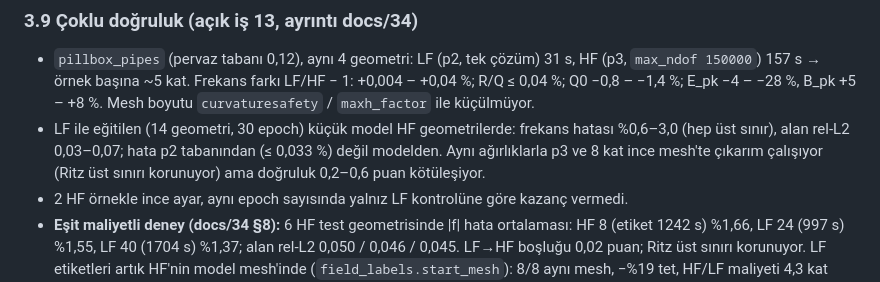
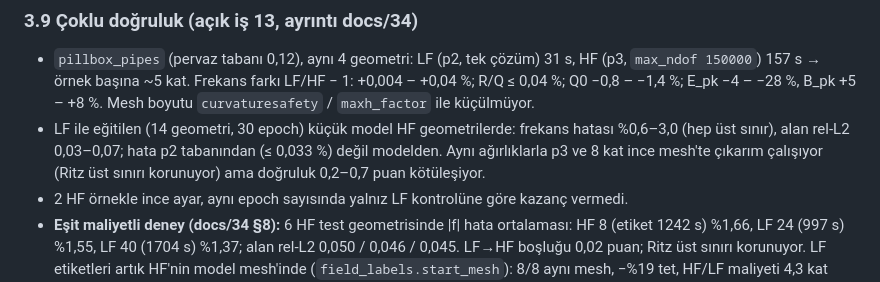
Before and after one commit to KorayGokceler/rf_cavity_neural_operator, a Markdown page: docs/31_SESSION_HANDOFF.md, the part around the change. Drawn GitHub-style.

```diff
--- a/docs/31_SESSION_HANDOFF.md
+++ b/docs/31_SESSION_HANDOFF.md
@@ -353,7 +353,7 @@ ile; 1 mm kaydırmada), eski ve yeni dönüşümde aynı davranış: deformasyon
   E_pk −4 – −28 %, B_pk +5 – +8 %. Mesh boyutu `curvaturesafety` / `maxh_factor` ile küçülmüyor.
 - LF ile eğitilen (14 geometri, 30 epoch) küçük model HF geometrilerde: frekans hatası %0,6–3,0 (hep üst
   sınır), alan rel-L2 0,03–0,07; hata p2 tabanından (≤ 0,033 %) değil modelden. Aynı ağırlıklarla p3 ve 8 kat ince
-  mesh'te çıkarım çalışıyor (Ritz üst sınırı korunuyor) ama doğruluk 0,2–0,6 puan kötüleşiyor.
+  mesh'te çıkarım çalışıyor (Ritz üst sınırı korunuyor) ama doğruluk 0,2–0,7 puan kötüleşiyor.
 - 2 HF örnekle ince ayar, aynı epoch sayısında yalnız LF kontrolüne göre kazanç vermedi.
 - **Eşit maliyetli deney (docs/34 §8):** 6 HF test geometrisinde |f| hata ortalaması: HF 8 (etiket 1242 s) %1,66,
   LF 24 (997 s) %1,55, LF 40 (1704 s) %1,37; alan rel-L2 0,050 / 0,046 / 0,045. LF→HF boşluğu 0,02 puan; Ritz üst
```
Also changed, not shown: docs/34_MULTI_FIDELITY.md (+3 -3 lines), paper/EDITOR_NOTES_2.md (added, +92 -0 lines).
